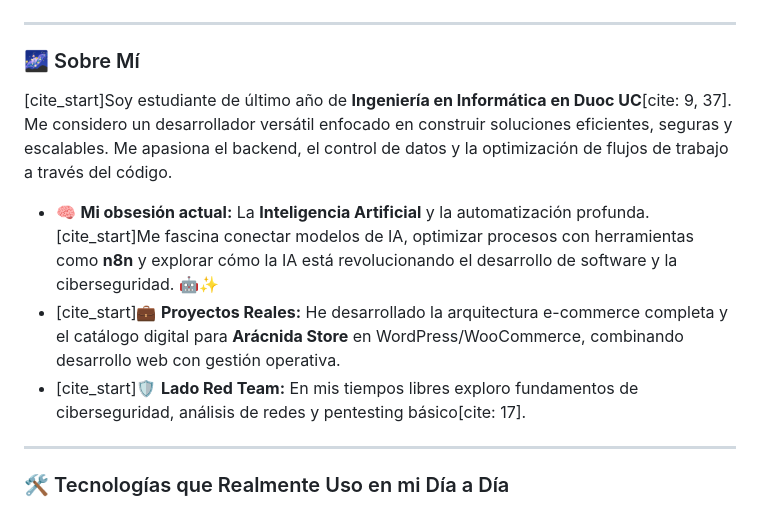
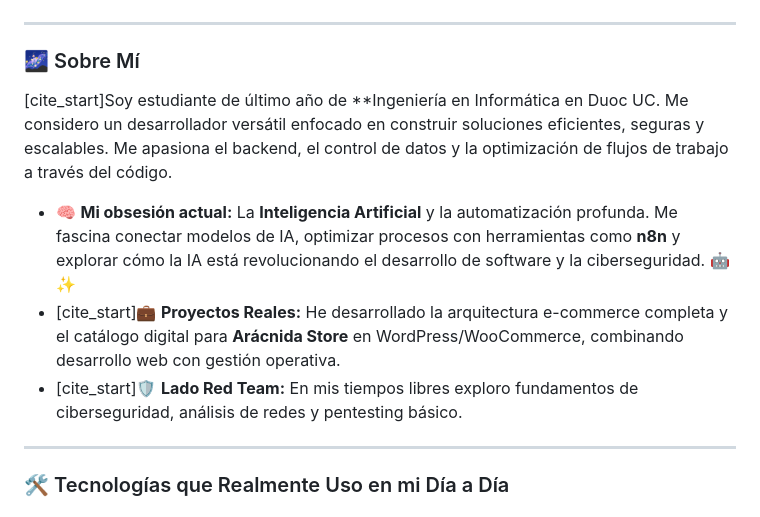
Before and after one commit to Gutixd/Gutixd, a Markdown page: README.md, the part around the change. Drawn GitHub-style.

```diff
--- a/README.md
+++ b/README.md
@@ -12,11 +12,11 @@
 
 ### 🌌 Sobre Mí
 
-[cite_start]Soy estudiante de último año de **Ingeniería en Informática en Duoc UC**[cite: 9, 37]. Me considero un desarrollador versátil enfocado en construir soluciones eficientes, seguras y escalables. Me apasiona el backend, el control de datos y la optimización de flujos de trabajo a través del código.
+[cite_start]Soy estudiante de último año de **Ingeniería en Informática en Duoc UC. Me considero un desarrollador versátil enfocado en construir soluciones eficientes, seguras y escalables. Me apasiona el backend, el control de datos y la optimización de flujos de trabajo a través del código.
 
-* 🧠 **Mi obsesión actual:** La **Inteligencia Artificial** y la automatización profunda. [cite_start]Me fascina conectar modelos de IA, optimizar procesos con herramientas como **n8n**  y explorar cómo la IA está revolucionando el desarrollo de software y la ciberseguridad. 🤖✨
+* 🧠 **Mi obsesión actual:** La **Inteligencia Artificial** y la automatización profunda. Me fascina conectar modelos de IA, optimizar procesos con herramientas como **n8n**  y explorar cómo la IA está revolucionando el desarrollo de software y la ciberseguridad. 🤖✨
 * [cite_start]💼 **Proyectos Reales:** He desarrollado la arquitectura e-commerce completa y el catálogo digital para **Arácnida Store** en WordPress/WooCommerce, combinando desarrollo web con gestión operativa.
-* [cite_start]🛡️ **Lado Red Team:** En mis tiempos libres exploro fundamentos de ciberseguridad, análisis de redes y pentesting básico[cite: 17].
+* [cite_start]🛡️ **Lado Red Team:** En mis tiempos libres exploro fundamentos de ciberseguridad, análisis de redes y pentesting básico.
 
 ---
 
```
